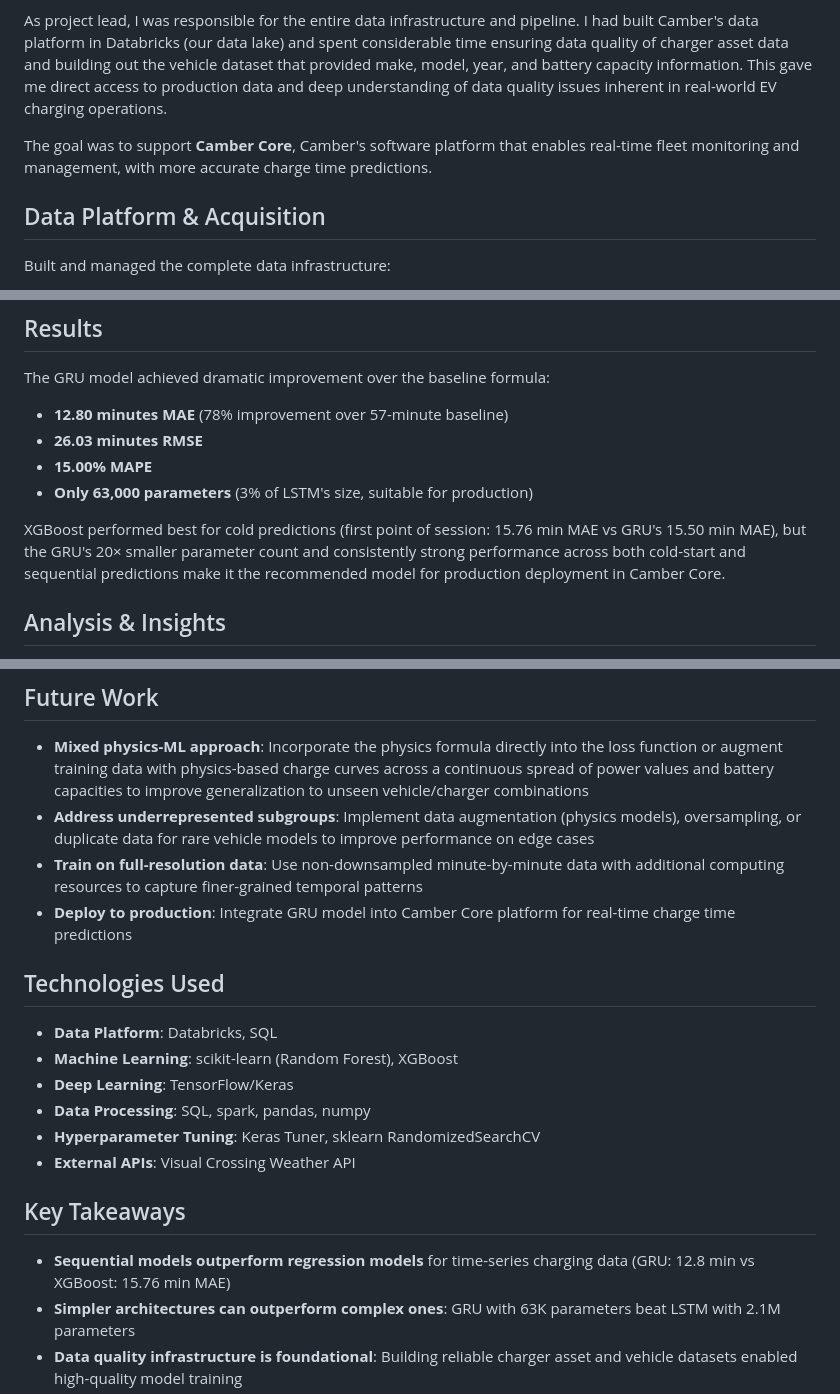
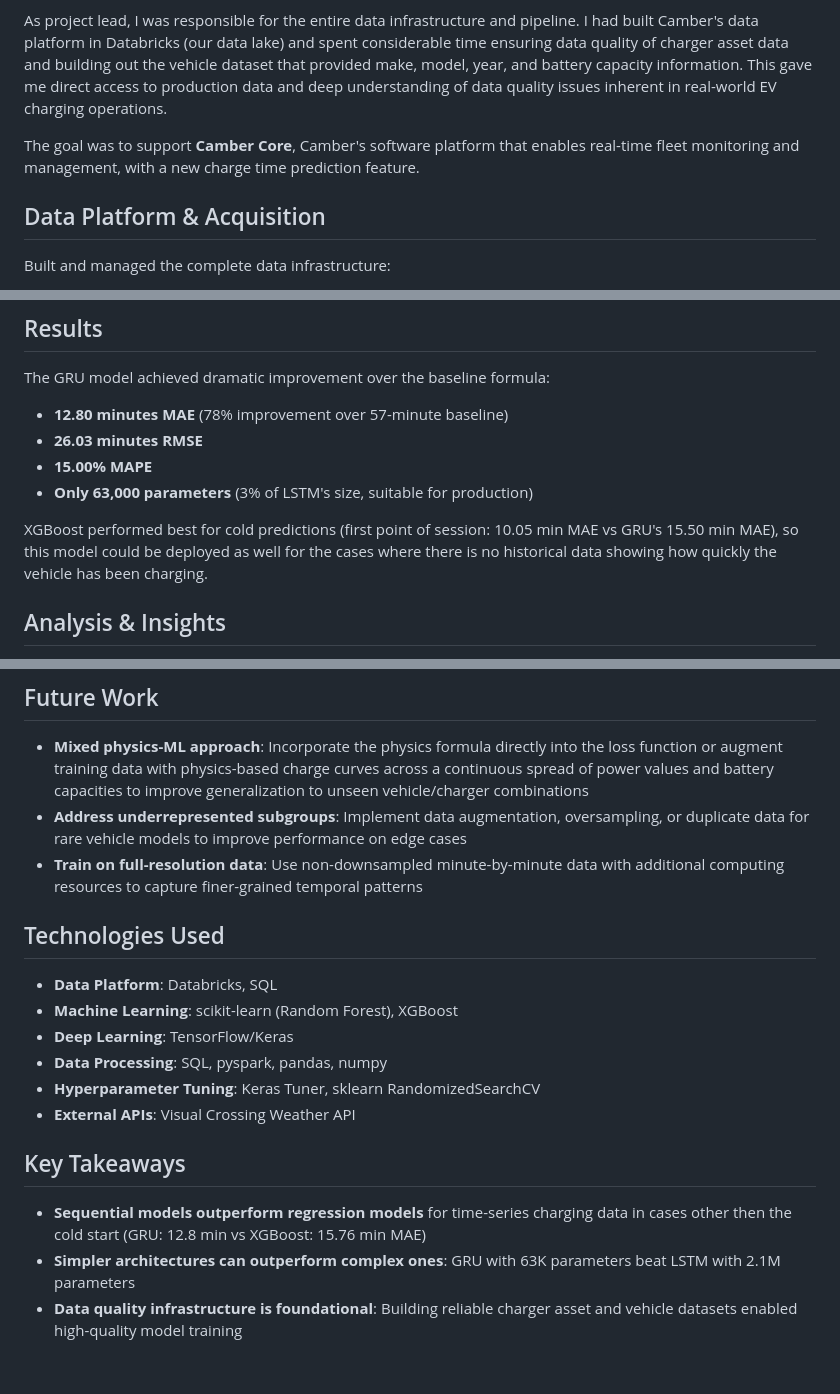
Before and after one commit to mroyal29/portfolio, a Markdown page: Charge Time Prediction/README.md, 3 parts joined by grey strips. Rendered like a GitHub page; blank space fills up the shorter version.

```diff
--- a/Charge Time Prediction/README.md
+++ b/Charge Time Prediction/README.md
@@ -17,7 +17,7 @@ This project was conducted as part of my work at **Camber**, a fleet charging ma
 
 As project lead, I was responsible for the entire data infrastructure and pipeline. I had built Camber's data platform in Databricks (our data lake) and spent considerable time ensuring data quality of charger asset data and building out the vehicle dataset that provided make, model, year, and battery capacity information. This gave me direct access to production data and deep understanding of data quality issues inherent in real-world EV charging operations.
 
-The goal was to support **Camber Core**, Camber's software platform that enables real-time fleet monitoring and management, with more accurate charge time predictions.
+The goal was to support **Camber Core**, Camber's software platform that enables real-time fleet monitoring and management, with a new charge time prediction feature.
 
 ## Data Platform & Acquisition
 
@@ -71,7 +71,7 @@ The GRU model achieved dramatic improvement over the baseline formula:
 * **15.00% MAPE**
 * **Only 63,000 parameters** (3% of LSTM's size, suitable for production)
 
-XGBoost performed best for cold predictions (first point of session: 15.76 min MAE vs GRU's 15.50 min MAE), but the GRU's 20× smaller parameter count and consistently strong performance across both cold-start and sequential predictions make it the recommended model for production deployment in Camber Core.
+XGBoost performed best for cold predictions (first point of session: 10.05 min MAE vs GRU's 15.50 min MAE), so this model could be deployed as well for the cases where there is no historical data showing how quickly the vehicle has been charging.
 
 ## Analysis & Insights
 
@@ -82,22 +82,21 @@ XGBoost performed best for cold predictions (first point of session: 15.76 min M
 ## Future Work
 
 * **Mixed physics-ML approach**: Incorporate the physics formula directly into the loss function or augment training data with physics-based charge curves across a continuous spread of power values and battery capacities to improve generalization to unseen vehicle/charger combinations
-* **Address underrepresented subgroups**: Implement data augmentation (physics models), oversampling, or duplicate data for rare vehicle models to improve performance on edge cases
+* **Address underrepresented subgroups**: Implement data augmentation, oversampling, or duplicate data for rare vehicle models to improve performance on edge cases
 * **Train on full-resolution data**: Use non-downsampled minute-by-minute data with additional computing resources to capture finer-grained temporal patterns
-* **Deploy to production**: Integrate GRU model into Camber Core platform for real-time charge time predictions
 
 ## Technologies Used
 
 * **Data Platform**: Databricks, SQL
 * **Machine Learning**: scikit-learn (Random Forest), XGBoost
 * **Deep Learning**: TensorFlow/Keras
-* **Data Processing**: SQL, spark, pandas, numpy
+* **Data Processing**: SQL, pyspark, pandas, numpy
 * **Hyperparameter Tuning**: Keras Tuner, sklearn RandomizedSearchCV
 * **External APIs**: Visual Crossing Weather API
 
 ## Key Takeaways
 
-* **Sequential models outperform regression models** for time-series charging data (GRU: 12.8 min vs XGBoost: 15.76 min MAE)
+* **Sequential models outperform regression models** for time-series charging data in cases other then the cold start (GRU: 12.8 min vs XGBoost: 15.76 min MAE)
 * **Simpler architectures can outperform complex ones**: GRU with 63K parameters beat LSTM with 2.1M parameters
 * **Data quality infrastructure is foundational**: Building reliable charger asset and vehicle datasets enabled high-quality model training
 * **Physics-informed features are critical**: Models that properly weighted battery capacity, SOC, and power (the physics formula components) generalized better
```
Also changed, not shown: other parts of Charge Time Prediction/README.md (+1 -1 lines).
